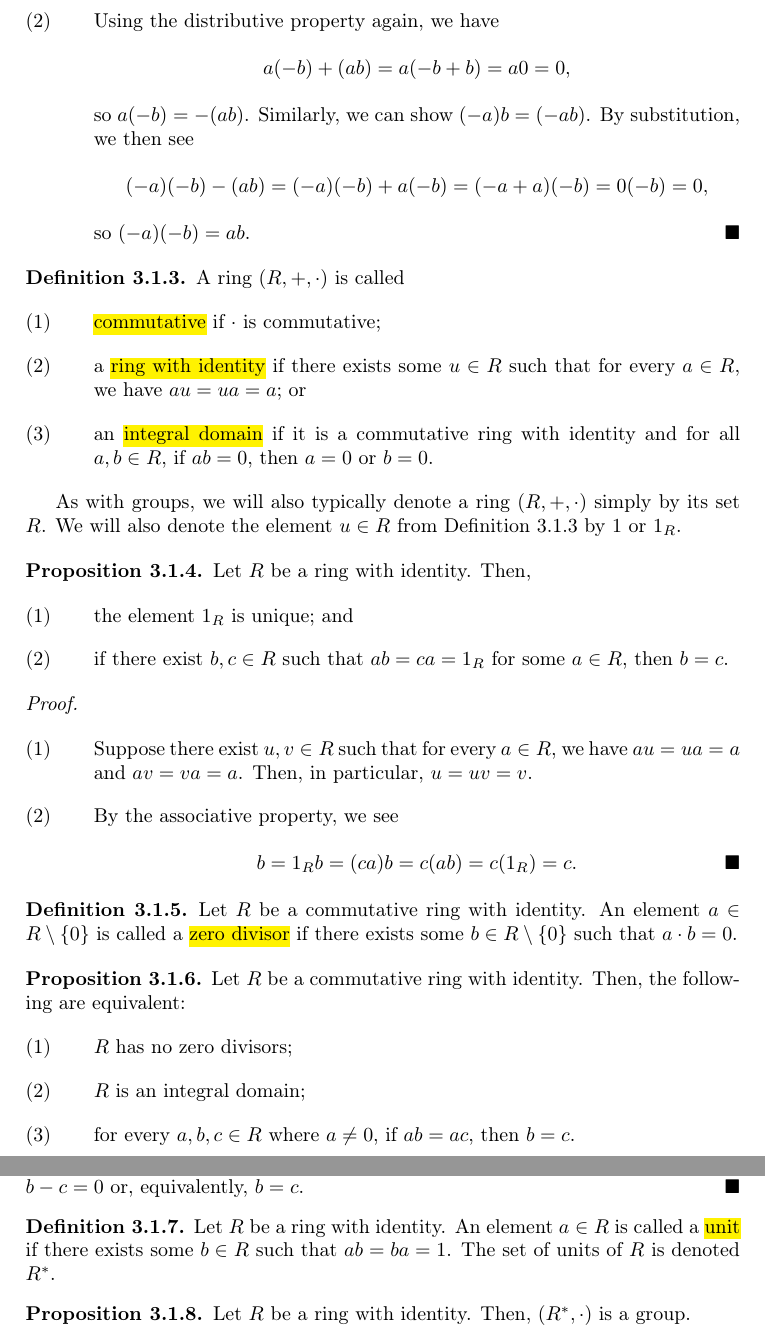
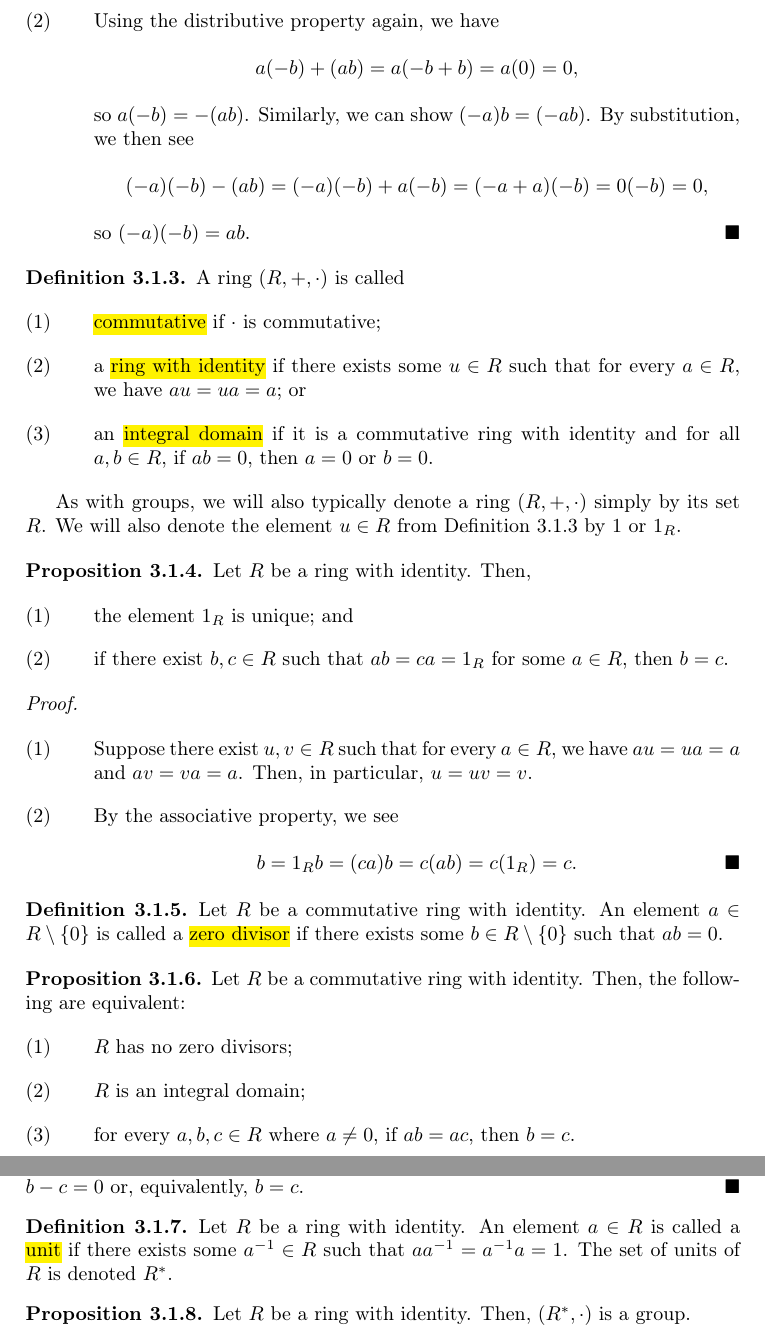
Before and after one commit to cooper-johnston/abstract_algebra_compendium, a LaTeX thesis (main.tex, which reads chapters/3_rings_and_fields.tex): two parts of pages 30 and 31 of 33, joined at a grey line, cut so that both start at the same text. Compiled offline with pdfLaTeX.

Commit message:
more small corrections

```diff
--- a/chapters/3_rings_and_fields.tex
+++ b/chapters/3_rings_and_fields.tex
@@ -38,7 +38,7 @@ Let $ (R,+,\cdot) $ be a ring. Then,
 
     \item Using the distributive property again, we have
     \begin{equation*}
-        a(-b)+(ab)=a(-b+b)=a0=0,
+        a(-b)+(ab)=a(-b+b)=a(0)=0,
     \end{equation*}
     so $ a(-b)=-(ab) $. Similarly, we can show $ (-a)b=(-ab) $. By substitution, we then see
     \begin{equation*}
@@ -78,7 +78,7 @@ Let $ R $ be a ring with identity. Then,
 \end{proof}
 
 \begin{defn}
-Let $ R $ be a commutative ring with identity. An element $ a\in R\setminus\{0\} $ is called a \defnem{zero divisor} if there exists some $ b\in R\setminus\{0\} $ such that $ a\cdot b=0 $.
+Let $ R $ be a commutative ring with identity. An element $ a\in R\setminus\{0\} $ is called a \defnem{zero divisor} if there exists some $ b\in R\setminus\{0\} $ such that $ ab=0 $.
 \end{defn}
 
 \begin{prop}
@@ -100,7 +100,7 @@ Since $ a\neq 0 $, we see by definition $ R $ is an integral domain if and only
 \end{proof}
 
 \begin{defn}
-Let $ R $ be a ring with identity. An element $ a\in R $ is called a \defnem{unit} if there exists some $ b\in R $ such that $ ab=ba=1 $. The set of units of $ R $ is denoted $ R^* $.
+Let $ R $ be a ring with identity. An element $ a\in R $ is called a \defnem{unit} if there exists some $ a^{-1}\in R $ such that $ aa^{-1}=a^{-1}a=1 $. The set of units of $ R $ is denoted $ R^* $.
 \end{defn}
 
 \begin{prop}
```
Also changed, not shown: main.pdf.
